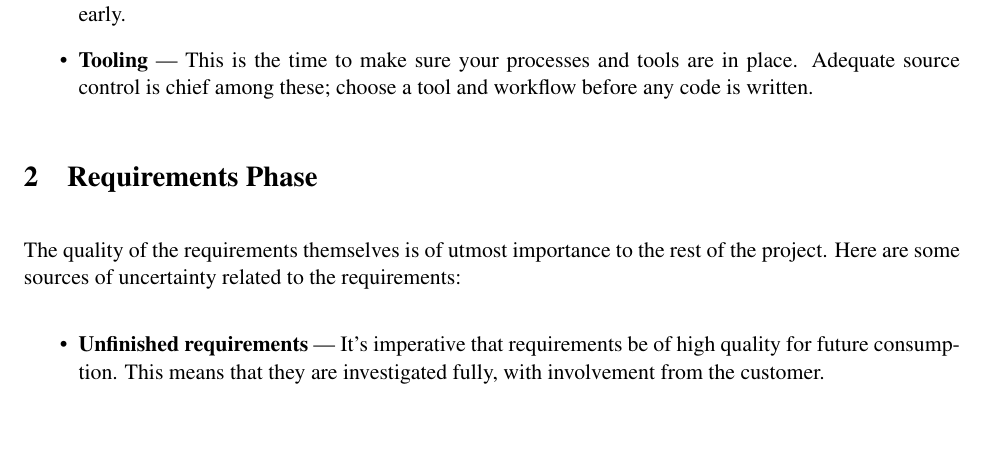
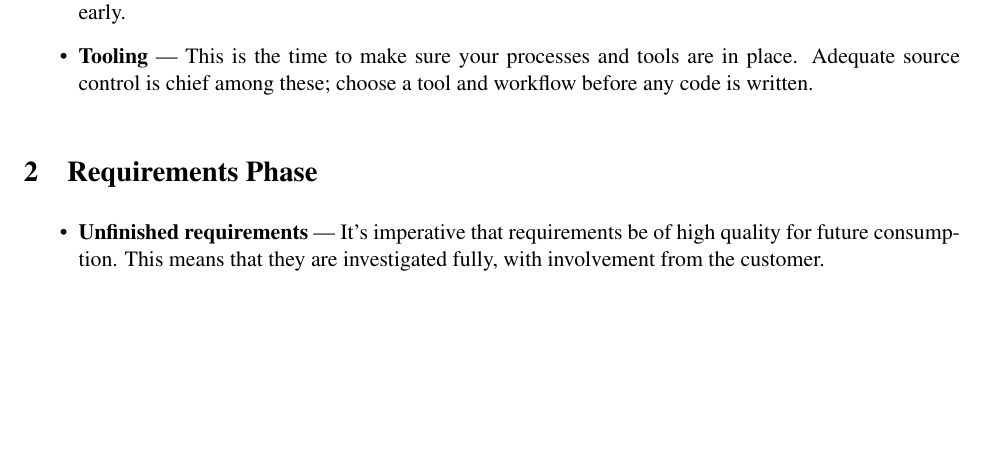
Before and after one commit to aayanqazi/OMSE, a LaTeX document (510-Estimation/ass1.tex): part of page 1 of 2, cut so that both start at the same text, the shorter picture padded with empty space. Compiled offline with pdfLaTeX.

Commit message:
Fine tuning. Ready for submit.

```diff
--- a/510-Estimation/ass1.tex
+++ b/510-Estimation/ass1.tex
@@ -68,8 +69,7 @@
 
 
 \section{Requirements Phase}
-The quality of the requirements themselves is of utmost importance to the rest of the project.  Here
-are some sources of uncertainty related to the requirements:
+
 \begin{itemize}
 \item {\bf Unfinished requirements} --- It's imperative that requirements be of high quality for
   future consumption.  This means that they are investigated fully, with involvement from the
```
Also changed, not shown: 510-Estimation/ass1.tex (2 more changed lines).
